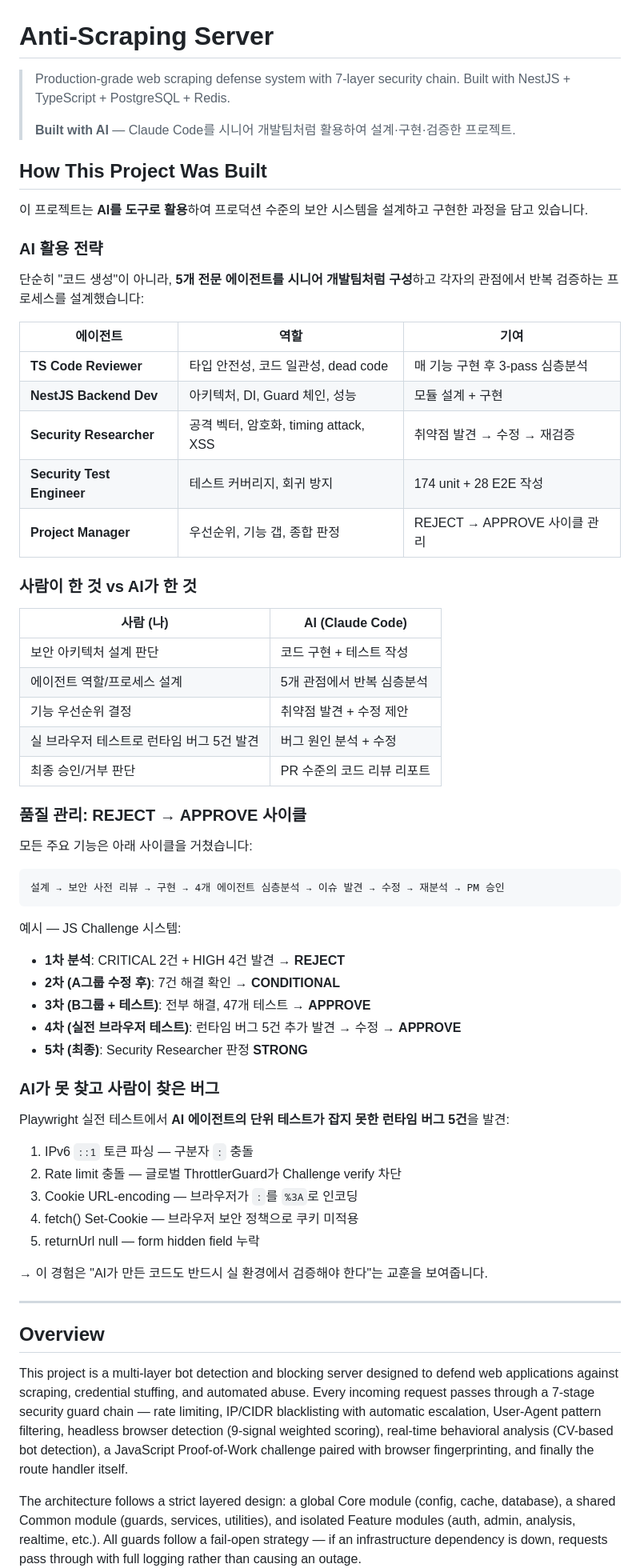
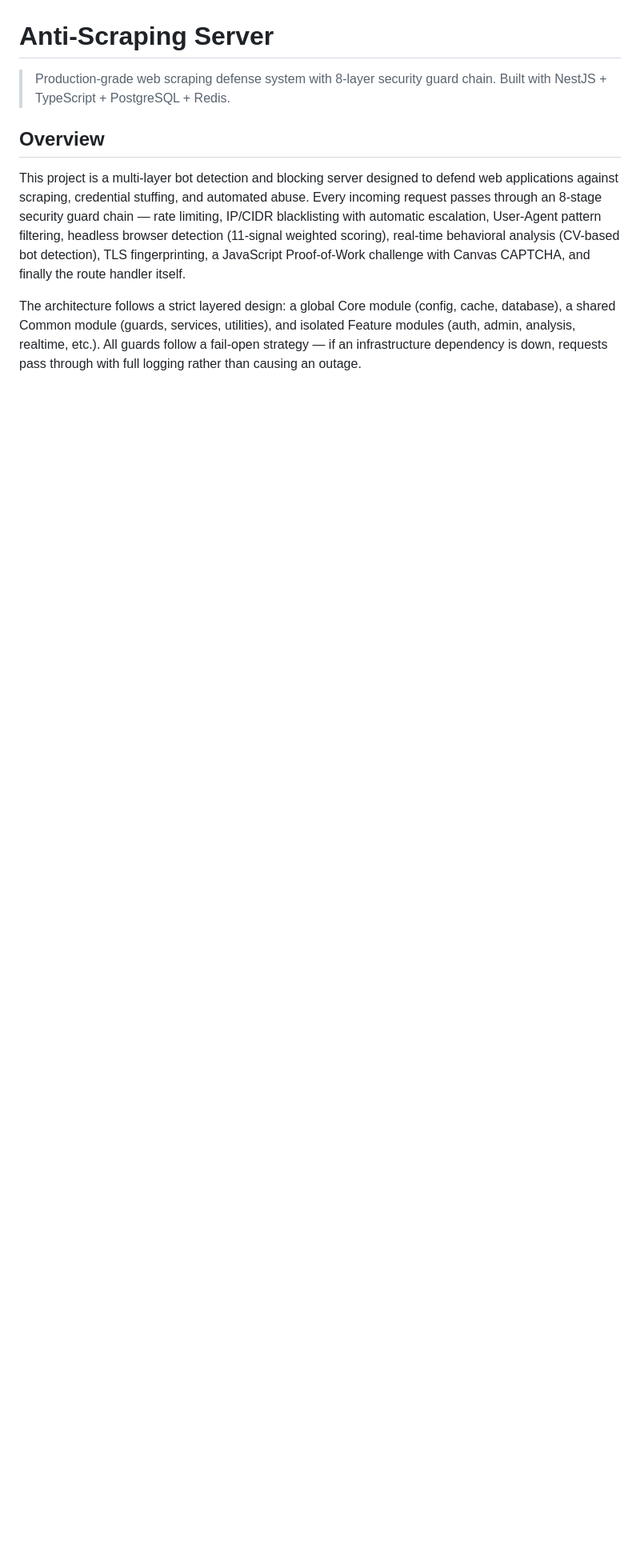
Before and after one commit to dona6382/anti-scraping-server, a Markdown page: README.md, the part around one of its changes. Shown at 80% size. Drawn GitHub-style; blank space fills up the shorter version.

````diff
--- a/README.md
+++ b/README.md
@@ -1,68 +1,11 @@
 # Anti-Scraping Server
 
-> Production-grade web scraping defense system with 7-layer security chain.
+> Production-grade web scraping defense system with 8-layer security guard chain.
 > Built with NestJS + TypeScript + PostgreSQL + Redis.
->
-> **Built with AI** — Claude Code를 시니어 개발팀처럼 활용하여 설계·구현·검증한 프로젝트.
-
-## How This Project Was Built
-
-이 프로젝트는 **AI를 도구로 활용**하여 프로덕션 수준의 보안 시스템을 설계하고 구현한 과정을 담고 있습니다.
-
-### AI 활용 전략
-
-단순히 "코드 생성"이 아니라, **5개 전문 에이전트를 시니어 개발팀처럼 구성**하고 각자의 관점에서 반복 검증하는 프로세스를 설계했습니다:
-
-| 에이전트 | 역할 | 기여 |
-|----------|------|------|
-| **TS Code Reviewer** | 타입 안전성, 코드 일관성, dead code | 매 기능 구현 후 3-pass 심층분석 |
-| **NestJS Backend Dev** | 아키텍처, DI, Guard 체인, 성능 | 모듈 설계 + 구현 |
-| **Security Researcher** | 공격 벡터, 암호화, timing attack, XSS | 취약점 발견 → 수정 → 재검증 |
-| **Security Test Engineer** | 테스트 커버리지, 회귀 방지 | 174 unit + 28 E2E 작성 |
-| **Project Manager** | 우선순위, 기능 갭, 종합 판정 | REJECT → APPROVE 사이클 관리 |
-
-### 사람이 한 것 vs AI가 한 것
-
-| 사람 (나) | AI (Claude Code) |
-|-----------|-----------------|
-| 보안 아키텍처 설계 판단 | 코드 구현 + 테스트 작성 |
-| 에이전트 역할/프로세스 설계 | 5개 관점에서 반복 심층분석 |
-| 기능 우선순위 결정 | 취약점 발견 + 수정 제안 |
-| 실 브라우저 테스트로 런타임 버그 5건 발견 | 버그 원인 분석 + 수정 |
-| 최종 승인/거부 판단 | PR 수준의 코드 리뷰 리포트 |
-
-### 품질 관리: REJECT → APPROVE 사이클
-
-모든 주요 기능은 아래 사이클을 거쳤습니다:
-
-```
-설계 → 보안 사전 리뷰 → 구현 → 4개 에이전트 심층분석 → 이슈 발견 → 수정 → 재분석 → PM 승인
-```
-
-예시 — JS Challenge 시스템:
-- **1차 분석**: CRITICAL 2건 + HIGH 4건 발견 → **REJECT**
-- **2차 (A그룹 수정 후)**: 7건 해결 확인 → **CONDITIONAL**
-- **3차 (B그룹 + 테스트)**: 전부 해결, 47개 테스트 → **APPROVE**
-- **4차 (실전 브라우저 테스트)**: 런타임 버그 5건 추가 발견 → 수정 → **APPROVE**
-- **5차 (최종)**: Security Researcher 판정 **STRONG**
-
-### AI가 못 찾고 사람이 찾은 버그
-
-Playwright 실전 테스트에서 **AI 에이전트의 단위 테스트가 잡지 못한 런타임 버그 5건**을 발견:
-
-1. IPv6 `::1` 토큰 파싱 — 구분자 `:` 충돌
-2. Rate limit 충돌 — 글로벌 ThrottlerGuard가 Challenge verify 차단
-3. Cookie URL-encoding — 브라우저가 `:`를 `%3A`로 인코딩
-4. fetch() Set-Cookie — 브라우저 보안 정책으로 쿠키 미적용
-5. returnUrl null — form hidden field 누락
-
-→ 이 경험은 "AI가 만든 코드도 반드시 실 환경에서 검증해야 한다"는 교훈을 보여줍니다.
-
----
 
 ## Overview
 
-This project is a multi-layer bot detection and blocking server designed to defend web applications against scraping, credential stuffing, and automated abuse. Every incoming request passes through a 7-stage security guard chain — rate limiting, IP/CIDR blacklisting with automatic escalation, User-Agent pattern filtering, headless browser detection (9-signal weighted scoring), real-time behavioral analysis (CV-based bot detection), a JavaScript Proof-of-Work challenge paired with browser fingerprinting, and finally the route handler itself.
+This project is a multi-layer bot detection and blocking server designed to defend web applications against scraping, credential stuffing, and automated abuse. Every incoming request passes through an 8-stage security guard chain — rate limiting, IP/CIDR blacklisting with automatic escalation, User-Agent pattern filtering, headless browser detection (11-signal weighted scoring), real-time behavioral analysis (CV-based bot detection), TLS fingerprinting, a JavaScript Proof-of-Work challenge with Canvas CAPTCHA, and finally the route handler itself.
 
 The architecture follows a strict layered design: a global Core module (config, cache, database), a shared Common module (guards, services, utilities), and isolated Feature modules (auth, admin, analysis, realtime, etc.). All guards follow a fail-open strategy — if an infrastructure dependency is down, requests pass through with full logging rather than causing an outage.
 
````
Also changed, not shown: other parts of README.md (+63 -17 lines).
